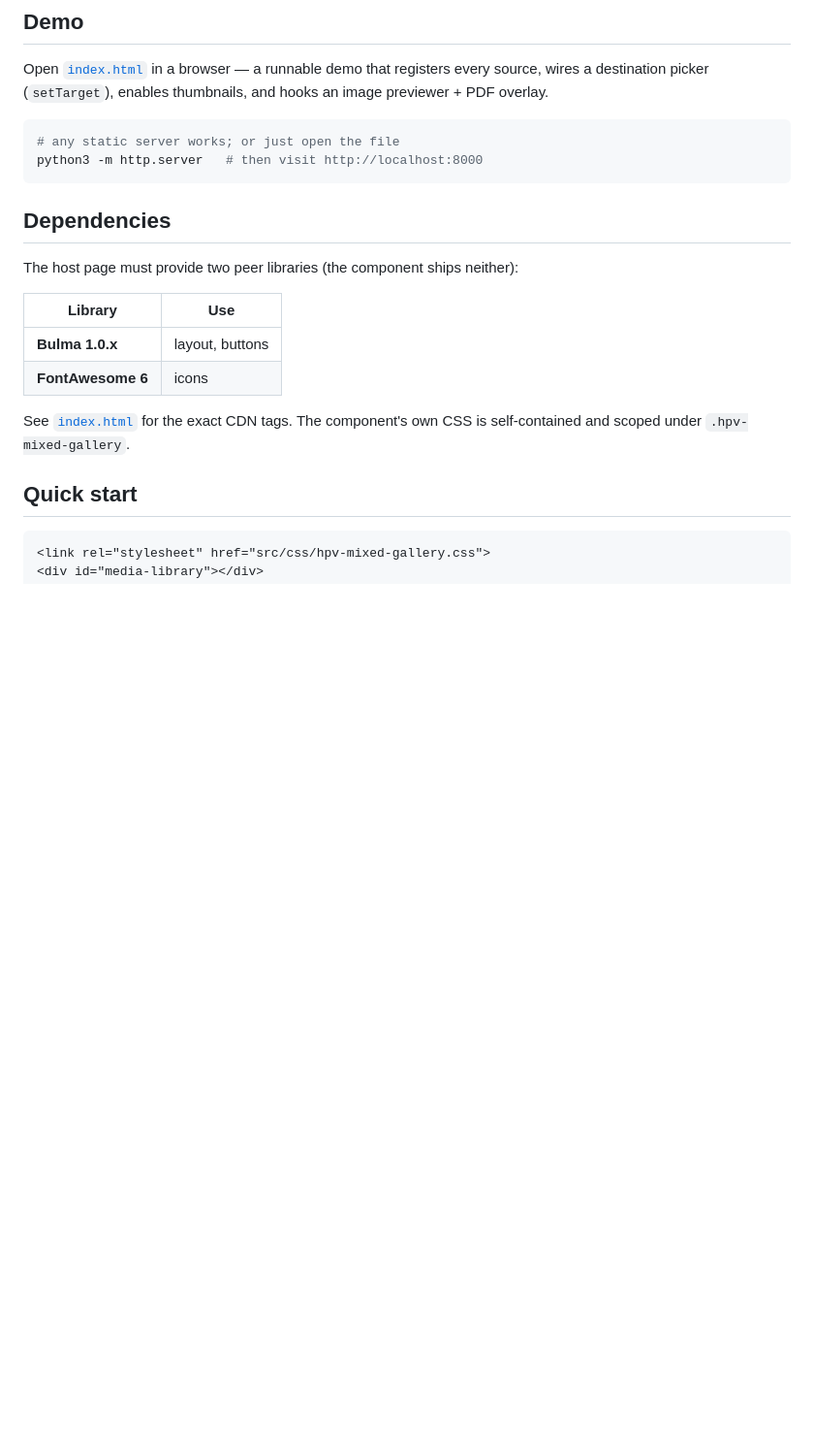
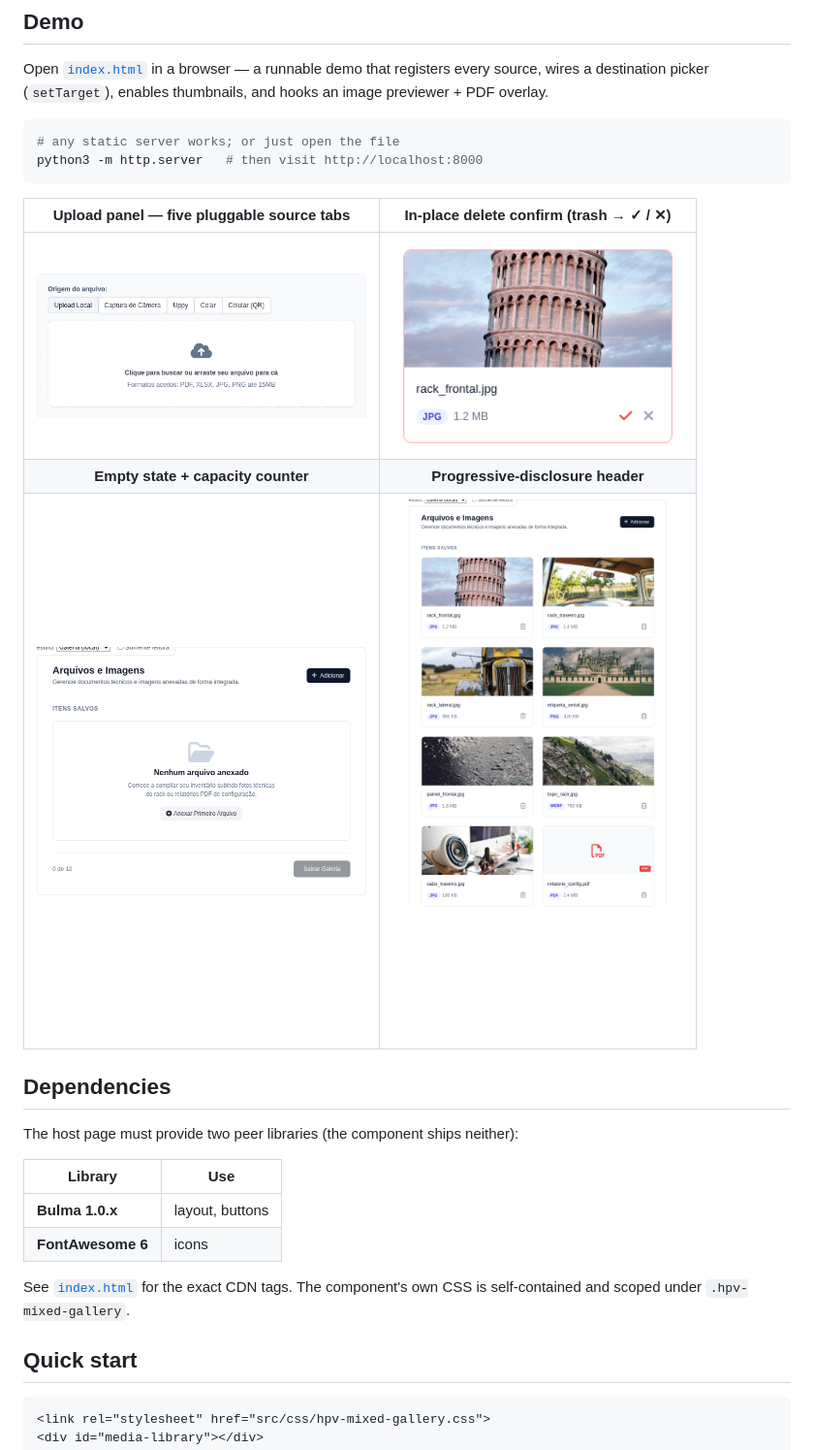
Before and after one commit to drecchia/hpv-mixed-gallery, a Markdown page: README.md, the part around one of its changes. Shown at 97% size. GitHub-like rendering; pictures changed too: docs/images/delete-confirm.png (added), docs/images/empty-state.png (added), docs/images/gallery-grid.png (added); blank space fills up the shorter version.

````diff
--- a/README.md
+++ b/README.md
@@ -75,6 +79,12 @@ hooks an image previewer + PDF overlay.
 # any static server works; or just open the file
 python3 -m http.server   # then visit http://localhost:8000
 ```
+
+| Upload panel — five pluggable source tabs | In-place delete confirm (trash → ✓ / ✕) |
+|:--:|:--:|
+| <img src="docs/images/upload-panel.png" alt="Upload panel with Local, Camera, Uppy, Clipboard and QR source tabs over a drag-and-drop dropzone" width="340"> | <img src="docs/images/delete-confirm.png" alt="A card armed for deletion, its trash icon swapped for confirm and cancel actions" width="300"> |
+| **Empty state + capacity counter** | **Progressive-disclosure header** |
+| <img src="docs/images/empty-state.png" alt="Empty state with an add-first-file call to action and a 0 of 12 capacity counter" width="340"> | <img src="docs/images/gallery-grid.png" alt="Header with title, subtitle and Add button above the saved-items grid" width="340"> |
 
 ## Dependencies
 
````
Also changed, not shown: other parts of README.md (+4 -0 lines).
